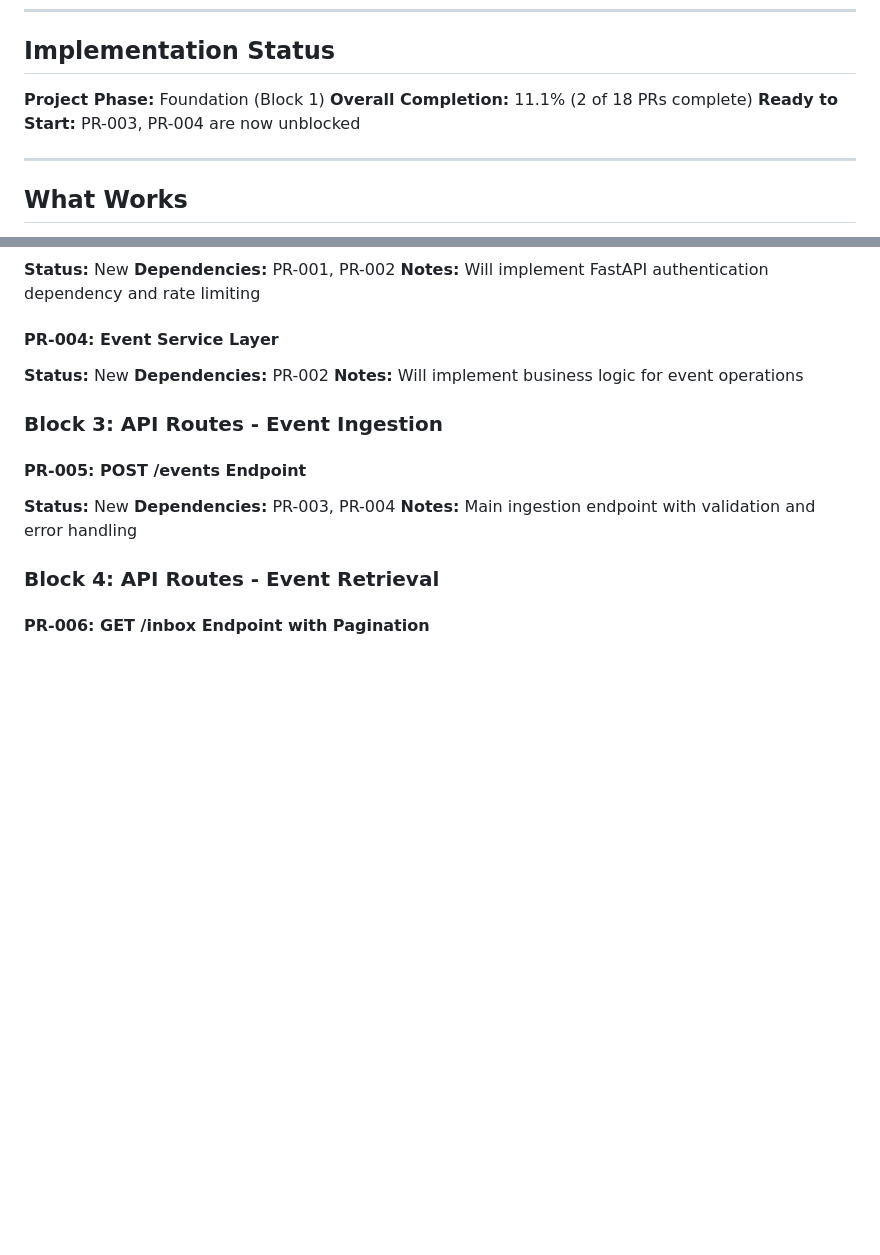
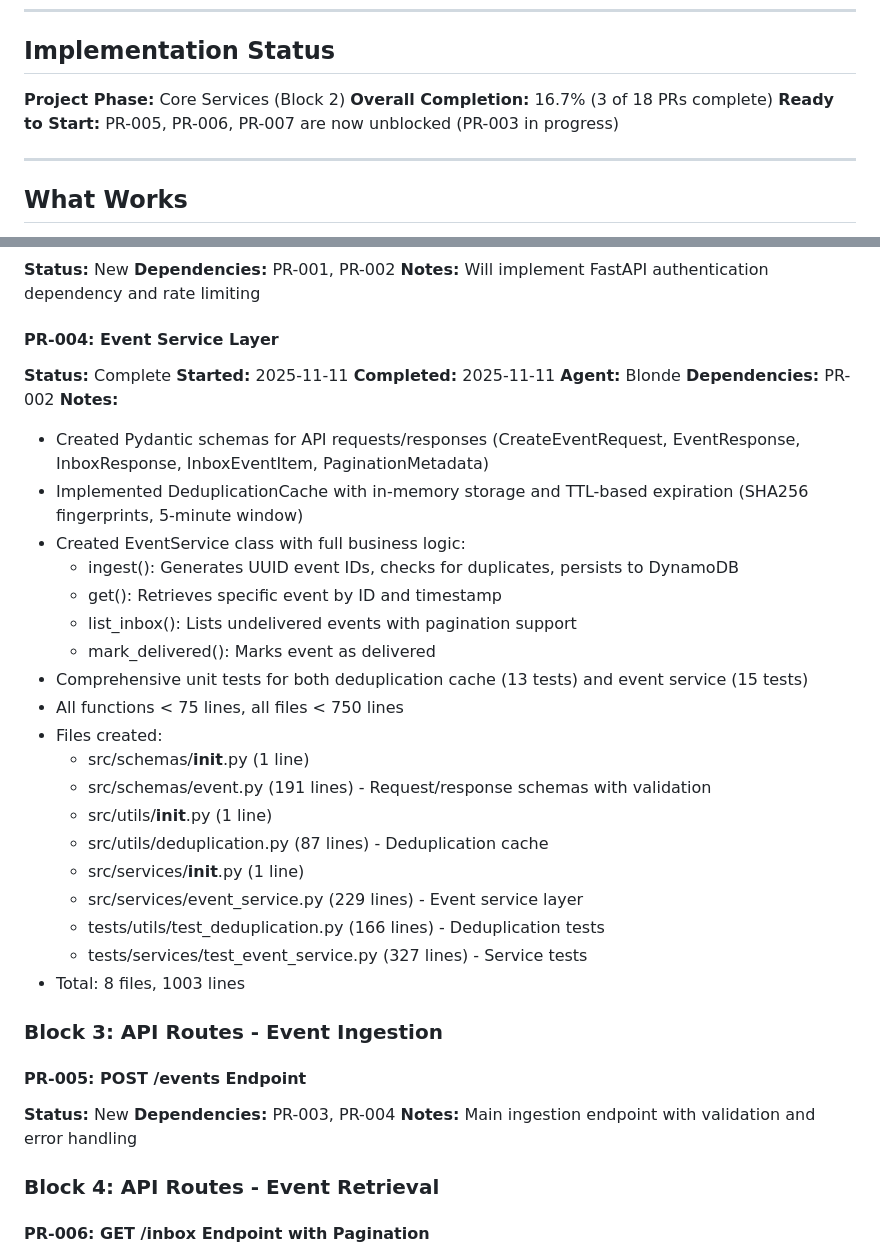
Before and after one commit to GCUGrayArea/dwarfen-mohawk, a Markdown page: docs/memory/progress.md, 2 parts joined by grey strips. GitHub-like rendering; blank space fills up the shorter version.

Commit message:
[Blonde] PR-004: Event Service Layer → Complete

```diff
--- a/docs/memory/progress.md
+++ b/docs/memory/progress.md
@@ -8,9 +8,9 @@ This document tracks what actually works, known issues, and implementation statu
 
 ## Implementation Status
 
-**Project Phase:** Foundation (Block 1)
-**Overall Completion:** 11.1% (2 of 18 PRs complete)
-**Ready to Start:** PR-003, PR-004 are now unblocked
+**Project Phase:** Core Services (Block 2)
+**Overall Completion:** 16.7% (3 of 18 PRs complete)
+**Ready to Start:** PR-005, PR-006, PR-007 are now unblocked (PR-003 in progress)
 
 ---
 
@@ -107,9 +126,31 @@ PR-003 and PR-004 both depend on PR-001 and PR-002, which are now complete.
 **Notes:** Will implement FastAPI authentication dependency and rate limiting
 
 #### PR-004: Event Service Layer
-**Status:** New
+**Status:** Complete
+**Started:** 2025-11-11
+**Completed:** 2025-11-11
+**Agent:** Blonde
 **Dependencies:** PR-002
-**Notes:** Will implement business logic for event operations
+**Notes:**
+- Created Pydantic schemas for API requests/responses (CreateEventRequest, EventResponse, InboxResponse, InboxEventItem, PaginationMetadata)
+- Implemented DeduplicationCache with in-memory storage and TTL-based expiration (SHA256 fingerprints, 5-minute window)
+- Created EventService class with full business logic:
+  - ingest(): Generates UUID event IDs, checks for duplicates, persists to DynamoDB
+  - get(): Retrieves specific event by ID and timestamp
+  - list_inbox(): Lists undelivered events with pagination support
+  - mark_delivered(): Marks event as delivered
+- Comprehensive unit tests for both deduplication cache (13 tests) and event service (15 tests)
+- All functions < 75 lines, all files < 750 lines
+- Files created:
+  - src/schemas/__init__.py (1 line)
+  - src/schemas/event.py (191 lines) - Request/response schemas with validation
+  - src/utils/__init__.py (1 line)
+  - src/utils/deduplication.py (87 lines) - Deduplication cache
+  - src/services/__init__.py (1 line)
+  - src/services/event_service.py (229 lines) - Event service layer
+  - tests/utils/test_deduplication.py (166 lines) - Deduplication tests
+  - tests/services/test_event_service.py (327 lines) - Service tests
+- Total: 8 files, 1003 lines
 
 ### Block 3: API Routes - Event Ingestion
 
```
Also changed, not shown: other parts of docs/memory/progress.md (+22 -3 lines), docs/task-list.md (+1 -1 lines).
